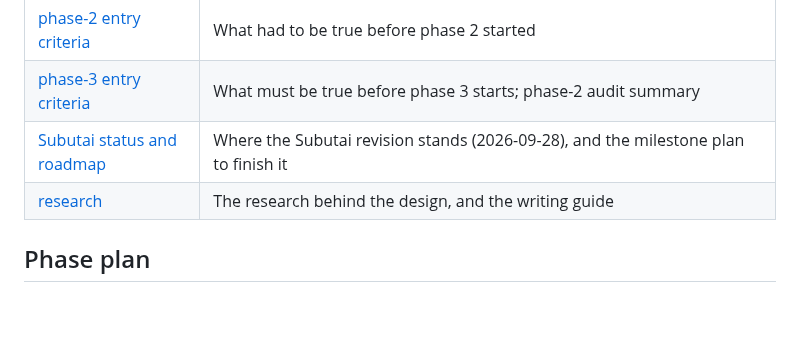
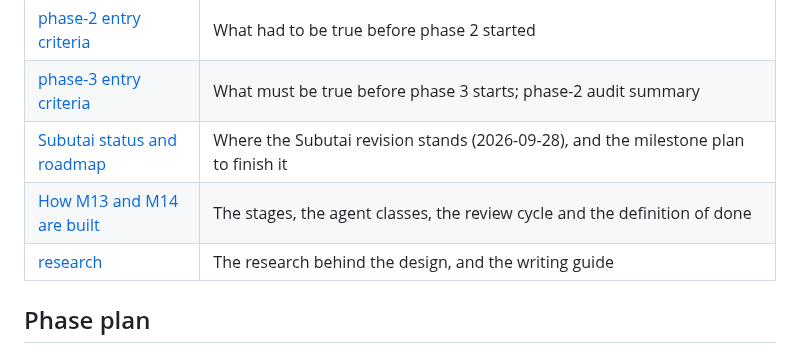
Before and after one commit to sambeau/cromwell, a Markdown page: README.md, the part around the change. GitHub-like rendering; blank space fills up the shorter version.

```diff
--- a/README.md
+++ b/README.md
@@ -123,6 +123,7 @@ Authority runs top to bottom (spec binds, design explains, decisions record):
 | [phase-2 entry criteria](docs/notes/phase-2-entry-criteria.md) | What had to be true before phase 2 started |
 | [phase-3 entry criteria](docs/notes/phase-3-entry-criteria.md) | What must be true before phase 3 starts; phase-2 audit summary |
 | [Subutai status and roadmap](docs/notes/subutai-status-and-roadmap-2026-09-28.md) | Where the Subutai revision stands (2026-09-28), and the milestone plan to finish it |
+| [How M13 and M14 are built](docs/notes/orchestration-M13-M14.md) | The stages, the agent classes, the review cycle and the definition of done |
 | [research](docs/research/README.md) | The research behind the design, and the writing guide |
 
 ## Phase plan
```
Also changed, not shown: docs/notes/orchestration-M13-M14.md (added, +110 -0 lines).
